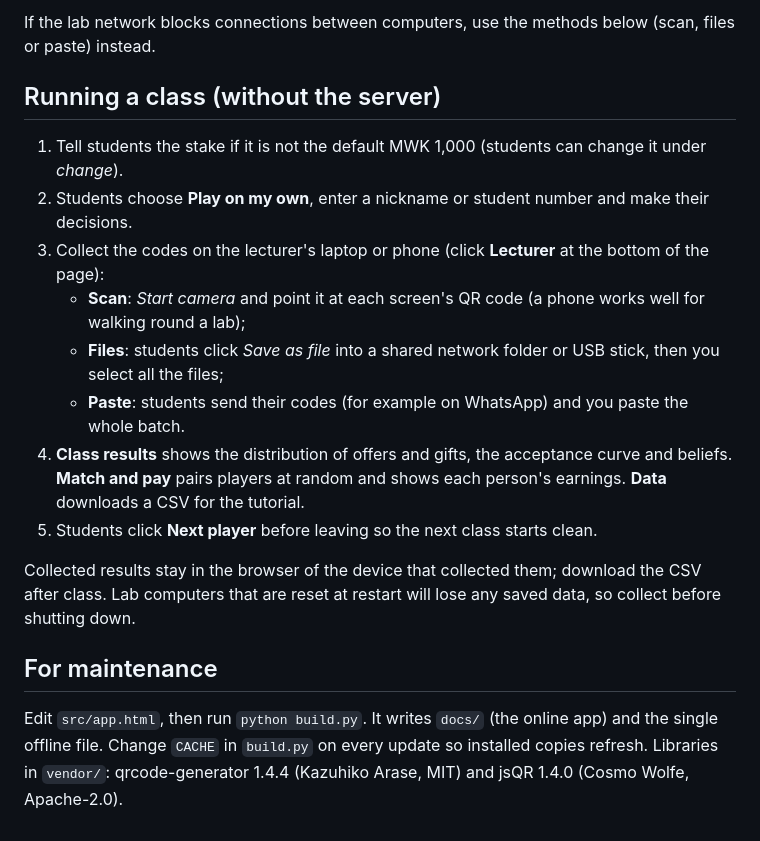
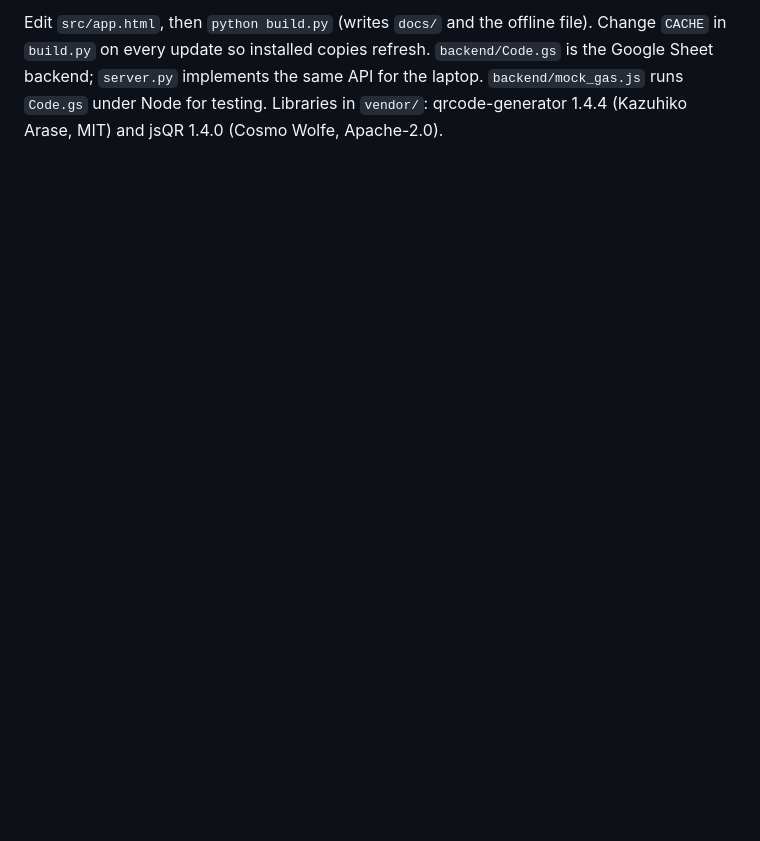
Before and after one commit to Zingdavid/eco414-games, a Markdown page: README.md, the part around one of its changes. Drawn GitHub-style; blank space fills up the shorter version.

```diff
--- a/README.md
+++ b/README.md
@@ -43,23 +45,5 @@ Phones: open the same link and choose **Add to Home screen** / **Install app**.
 
-If the lab network blocks connections between computers, use the methods below (scan, files or paste) instead.
-
-## Running a class (without the server)
-
-1. Tell students the stake if it is not the default MWK 1,000 (students can change it under *change*).
-2. Students choose **Play on my own**, enter a nickname or student number and make their decisions.
-3. Collect the codes on the lecturer's laptop or phone (click **Lecturer** at the bottom of the page):
-   - **Scan**: *Start camera* and point it at each screen's QR code (a phone works well for walking round a lab);
-   - **Files**: students click *Save as file* into a shared network folder or USB stick, then you select all the files;
-   - **Paste**: students send their codes (for example on WhatsApp) and you paste the whole batch.
-4. **Class results** shows the distribution of offers and gifts, the acceptance curve and beliefs. **Match and
-   pay** pairs players at random and shows each person's earnings. **Data** downloads a CSV for the tutorial.
-5. Students click **Next player** before leaving so the next class starts clean.
-
-Collected results stay in the browser of the device that collected them; download the CSV after class.
-Lab computers that are reset at restart will lose any saved data, so collect before shutting down.
-
-## For maintenance
-
-Edit `src/app.html`, then run `python build.py`. It writes `docs/` (the online app) and the single offline file.
-Change `CACHE` in `build.py` on every update so installed copies refresh. Libraries in `vendor/`:
-qrcode-generator 1.4.4 (Kazuhiko Arase, MIT) and jsQR 1.4.0 (Cosmo Wolfe, Apache-2.0).
+Edit `src/app.html`, then `python build.py` (writes `docs/` and the offline file). Change `CACHE` in `build.py` on every
+update so installed copies refresh. `backend/Code.gs` is the Google Sheet backend; `server.py` implements the same API
+for the laptop. `backend/mock_gas.js` runs `Code.gs` under Node for testing. Libraries in `vendor/`: qrcode-generator
+1.4.4 (Kazuhiko Arase, MIT) and jsQR 1.4.0 (Cosmo Wolfe, Apache-2.0).
```
Also changed, not shown: other parts of README.md (+32 -30 lines).
